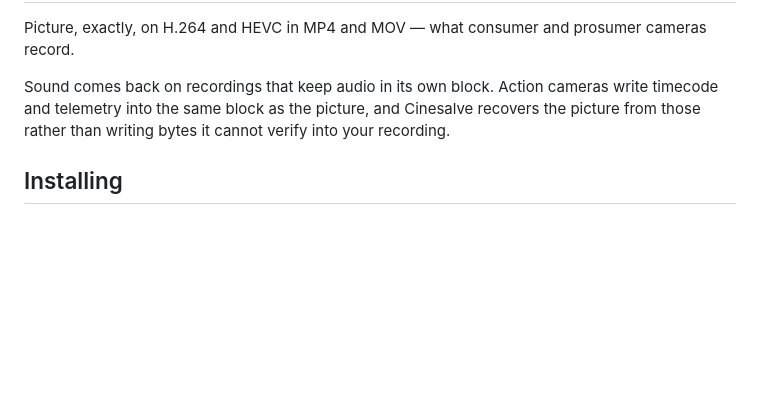
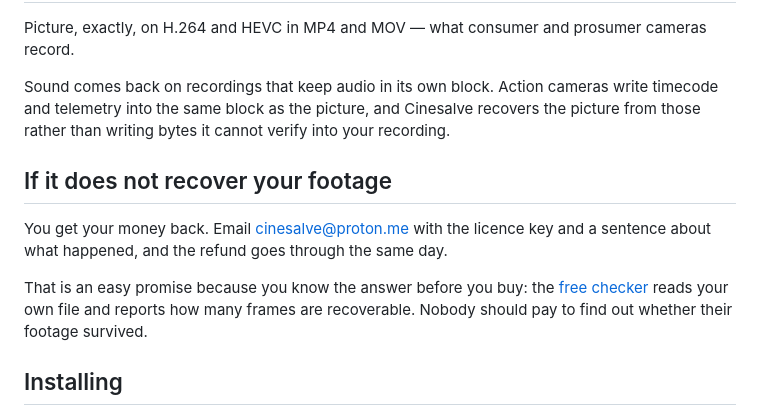
Before and after one commit to LucideLarp/cinesalve, a Markdown page: README.md, the part around the change. Rendered like a GitHub page; blank space fills up the shorter version.

Commit message:
State what happens if it does not work

```diff
--- a/README.md
+++ b/README.md
@@ -86,6 +86,17 @@ write timecode and telemetry into the same block as the picture, and Cinesalve
 recovers the picture from those rather than writing bytes it cannot verify into
 your recording.
 
+## If it does not recover your footage
+
+You get your money back. Email [cinesalve@proton.me](mailto:cinesalve@proton.me)
+with the licence key and a sentence about what happened, and the refund goes
+through the same day.
+
+That is an easy promise because you know the answer before you buy: the
+[free checker](https://cinesalve.honorboxx.workers.dev/check) reads your own file
+and reports how many frames are recoverable. Nobody should pay to find out
+whether their footage survived.
+
 ## Installing
 
 Download the zip, unzip, drag `Cinesalve.app` to Applications. macOS 13 or later,
```
